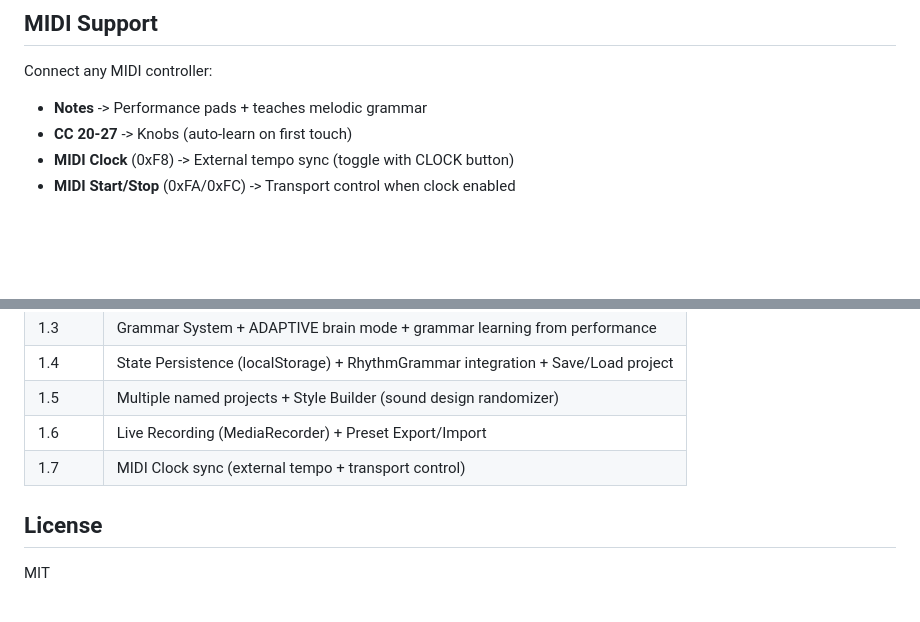
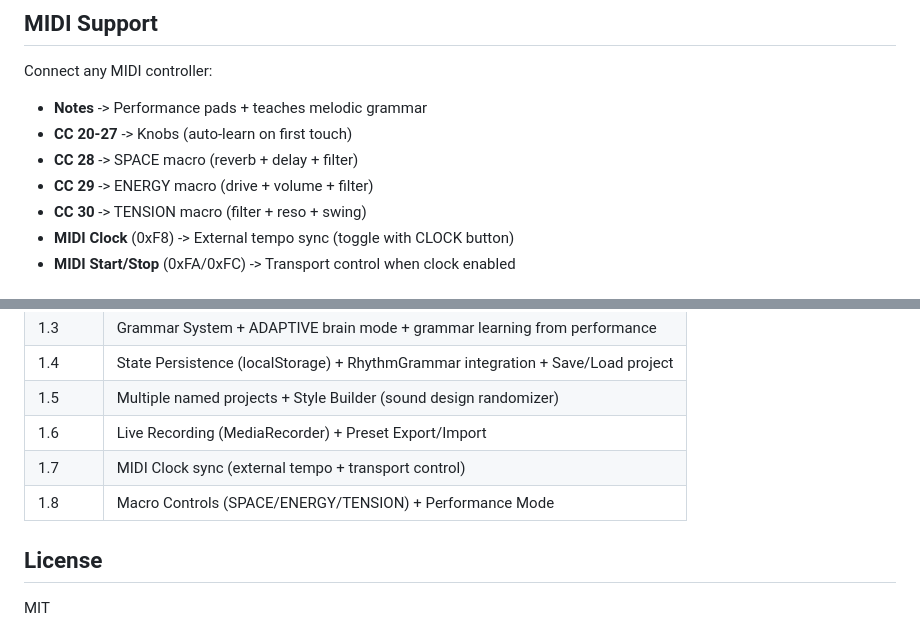
Before and after one commit to dudududi144-source/PSY6-ULTIMATE, a Markdown page: README.md, 2 parts joined by grey strips. GitHub-like rendering; blank space fills up the shorter version.

Commit message:
docs: README v1.8 — Macro Controls + Performance Mode

```diff
--- a/README.md
+++ b/README.md
@@ -60,6 +60,9 @@ BPM · SWING · FILTER · RESO · DELAY · REVERB · DRIVE · VOL
 Connect any MIDI controller:
 - **Notes** -> Performance pads + teaches melodic grammar
 - **CC 20-27** -> Knobs (auto-learn on first touch)
+- **CC 28** -> SPACE macro (reverb + delay + filter)
+- **CC 29** -> ENERGY macro (drive + volume + filter)
+- **CC 30** -> TENSION macro (filter + reso + swing)
 - **MIDI Clock** (0xF8) -> External tempo sync (toggle with CLOCK button)
 - **MIDI Start/Stop** (0xFA/0xFC) -> Transport control when clock enabled
 
@@ -85,6 +88,7 @@ Connect any MIDI controller:
 | 1.5 | Multiple named projects + Style Builder (sound design randomizer) |
 | 1.6 | Live Recording (MediaRecorder) + Preset Export/Import |
 | 1.7 | MIDI Clock sync (external tempo + transport control) |
+| 1.8 | Macro Controls (SPACE/ENERGY/TENSION) + Performance Mode |
 
 ## License
 
```
